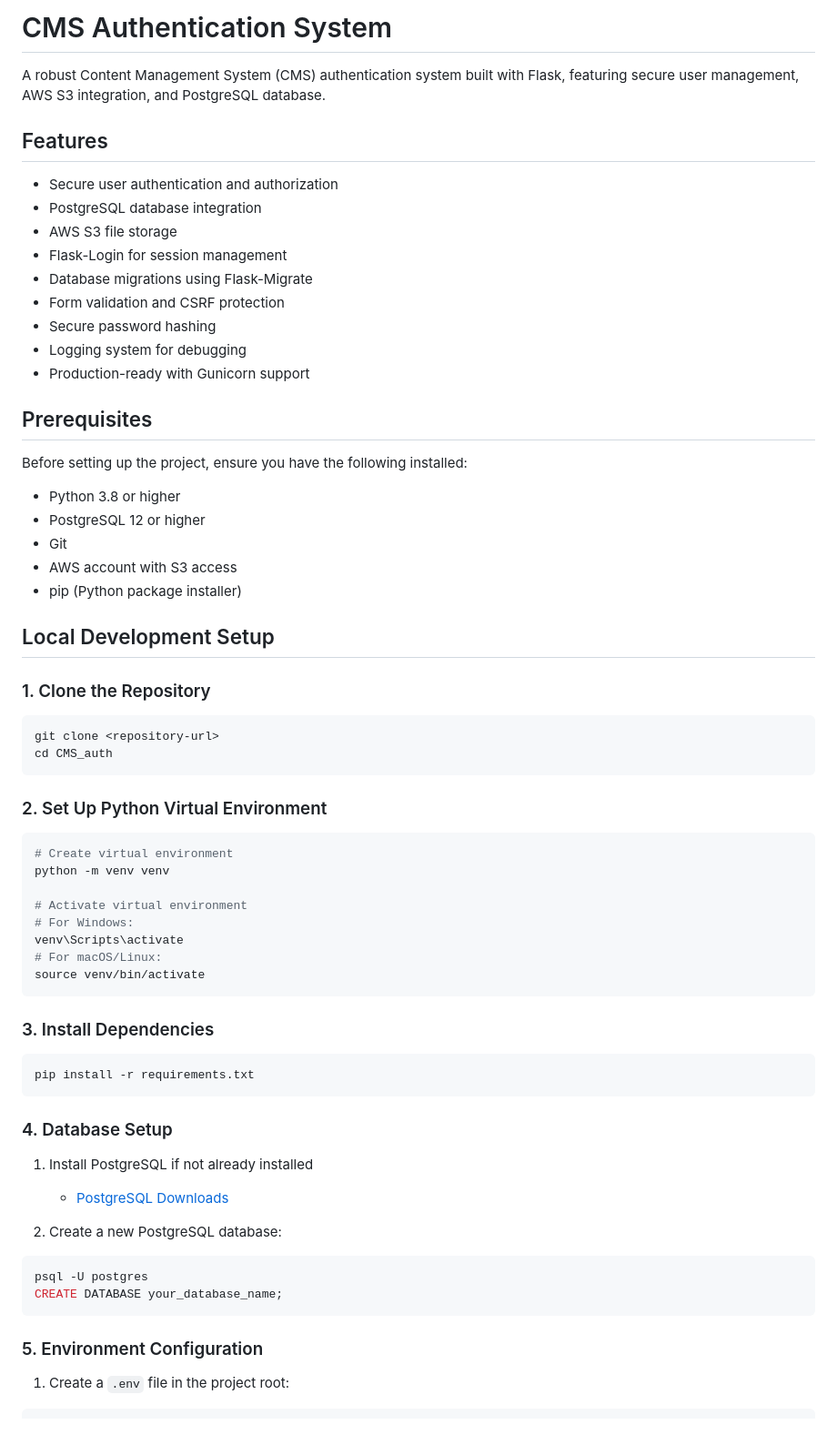
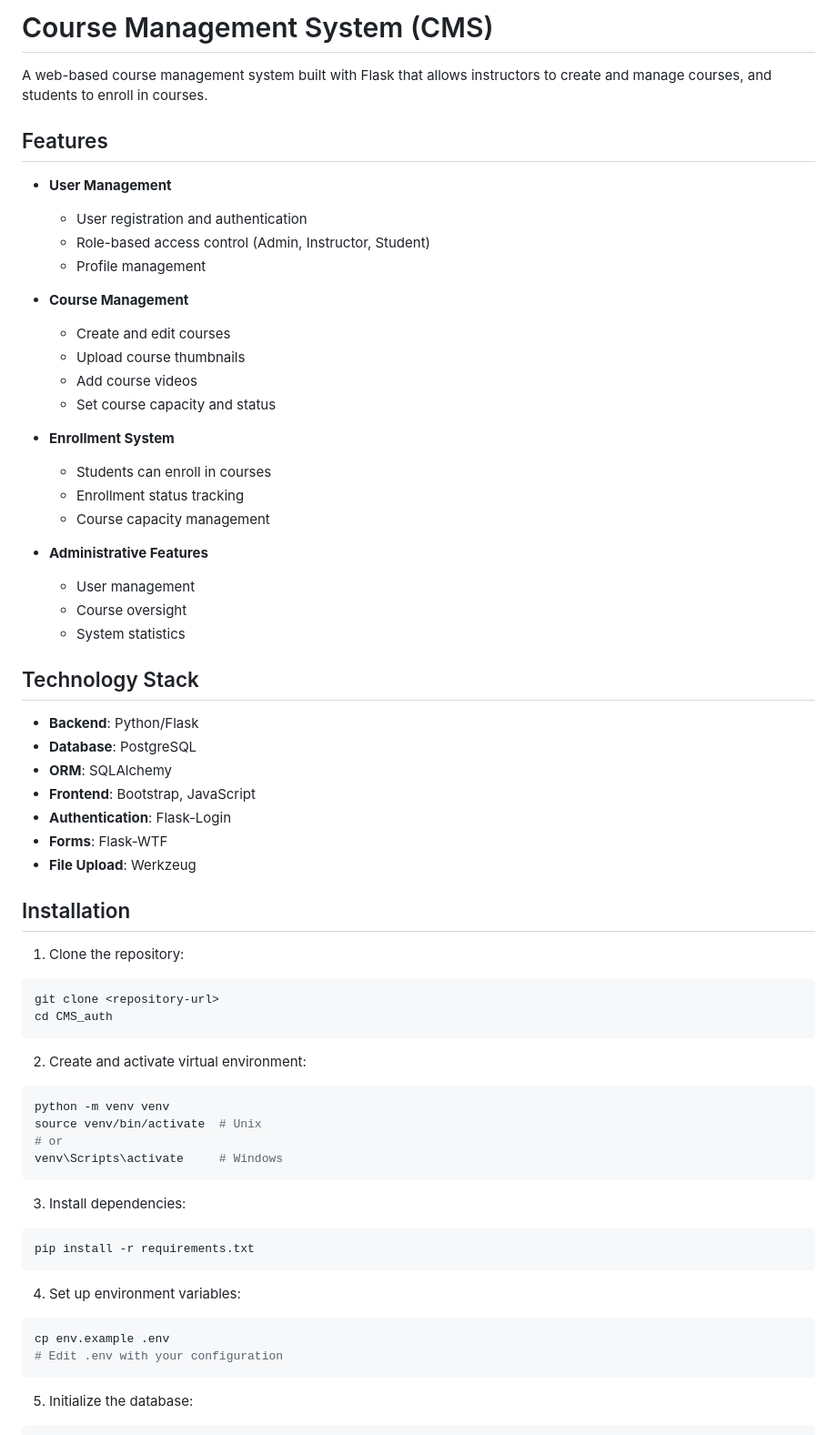
Before and after one commit to MorkMongkul/Data-Science-Projects, a Markdown page: CMS_auth/README.md, the part around the change printed below. Shown: that part at 91% size. Drawn GitHub-style.

Commit message:
revert: restore previous version of README.md

````diff
--- a/CMS_auth/README.md
+++ b/CMS_auth/README.md
@@ -1,69 +1,66 @@
-# CMS Authentication System
+# Course Management System (CMS)
 
-A robust Content Management System (CMS) authentication system built with Flask, featuring secure user management, AWS S3 integration, and PostgreSQL database.
+A web-based course management system built with Flask that allows instructors to create and manage courses, and students to enroll in courses.
 
 ## Features
 
-- Secure user authentication and authorization
-- PostgreSQL database integration
-- AWS S3 file storage
-- Flask-Login for session management
-- Database migrations using Flask-Migrate
-- Form validation and CSRF protection
-- Secure password hashing
-- Logging system for debugging
-- Production-ready with Gunicorn support
+- **User Management**
+  - User registration and authentication
+  - Role-based access control (Admin, Instructor, Student)
+  - Profile management
 
-## Prerequisites
+- **Course Management**
+  - Create and edit courses
+  - Upload course thumbnails
+  - Add course videos
+  - Set course capacity and status
 
-Before setting up the project, ensure you have the following installed:
+- **Enrollment System**
+  - Students can enroll in courses
+  - Enrollment status tracking
+  - Course capacity management
 
-- Python 3.8 or higher
-- PostgreSQL 12 or higher
-- Git
-- AWS account with S3 access
-- pip (Python package installer)
+- **Administrative Features**
+  - User management
+  - Course oversight
+  - System statistics
 
-## Local Development Setup
+## Technology Stack
 
-### 1. Clone the Repository
+- **Backend**: Python/Flask
+- **Database**: PostgreSQL
+- **ORM**: SQLAlchemy
+- **Frontend**: Bootstrap, JavaScript
+- **Authentication**: Flask-Login
+- **Forms**: Flask-WTF
+- **File Upload**: Werkzeug
 
+## Installation
+
+1. Clone the repository:
 ```bash
 git clone <repository-url>
 cd CMS_auth
 ```
 
-### 2. Set Up Python Virtual Environment
-
+2. Create and activate virtual environment:
 ```bash
-# Create virtual environment
 python -m venv venv
-
-# Activate virtual environment
-# For Windows:
-venv\Scripts\activate
-# For macOS/Linux:
-source venv/bin/activate
+source venv/bin/activate  # Unix
+# or
+venv\Scripts\activate     # Windows
 ```
 
-### 3. Install Dependencies
-
+3. Install dependencies:
 ```bash
 pip install -r requirements.txt
 ```
 
-### 4. Database Setup
-
-1. Install PostgreSQL if not already installed
-   - [PostgreSQL Downloads](https://www.postgresql.org/download/)
-
-2. Create a new PostgreSQL database:
+4. Set up environment variables:
 ```bash
-psql -U postgres
-CREATE DATABASE your_database_name;
+cp env.example .env
+# Edit .env with your configuration
 ```
 
-### 5. Environment Configuration
-
-1. Create a `.env` file in the project root:
+5. Initialize the database:
 ```bash
````
Also changed, not shown: other parts of CMS_auth/README.md (+125 -125 lines).
